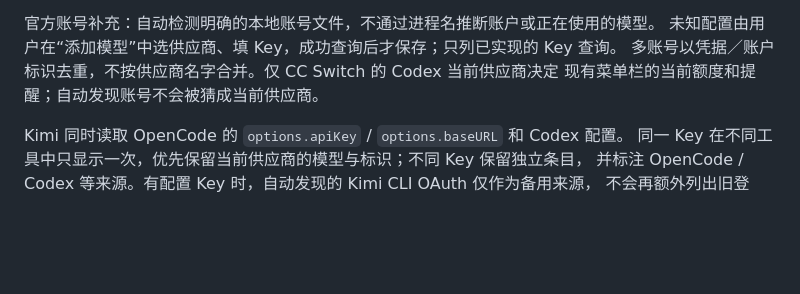
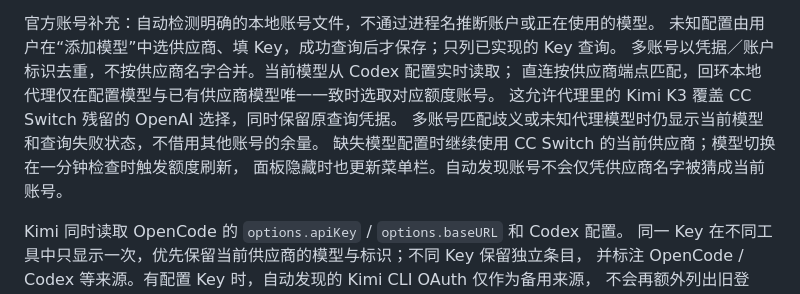
Before and after one commit to cloydlau/ai-benchgauge, a Markdown page: docs/architecture.md, the part around the change. Rendered like a GitHub page; blank space fills up the shorter version.

Commit message:
docs(docs): 更新当前模型与额度选取的架构说明

```diff
--- a/docs/architecture.md
+++ b/docs/architecture.md
@@ -89,8 +89,12 @@ CC Switch 优先读取：兼容其本地数据库的不同应用配置、启用
 
 官方账号补充：自动检测明确的本地账号文件，不通过进程名推断账户或正在使用的模型。
 未知配置由用户在“添加模型”中选供应商、填 Key，成功查询后才保存；只列已实现的 Key 查询。
-多账号以凭据／账户标识去重，不按供应商名字合并。仅 CC Switch 的 Codex 当前供应商决定
-现有菜单栏的当前额度和提醒；自动发现账号不会被猜成当前供应商。
+多账号以凭据／账户标识去重，不按供应商名字合并。当前模型从 Codex 配置实时读取；
+直连按供应商端点匹配，回环本地代理仅在配置模型与已有供应商模型唯一一致时选取对应额度账号。
+这允许代理里的 Kimi K3 覆盖 CC Switch 残留的 OpenAI 选择，同时保留原查询凭据。
+多账号匹配歧义或未知代理模型时仍显示当前模型和查询失败状态，不借用其他账号的余量。
+缺失模型配置时继续使用 CC Switch 的当前供应商；模型切换在一分钟检查时触发额度刷新，
+面板隐藏时也更新菜单栏。自动发现账号不会仅凭供应商名字被猜成当前账号。
 
 Kimi 同时读取 OpenCode 的 `options.apiKey` / `options.baseURL` 和 Codex 配置。
 同一 Key 在不同工具中只显示一次，优先保留当前供应商的模型与标识；不同 Key 保留独立条目，
```
